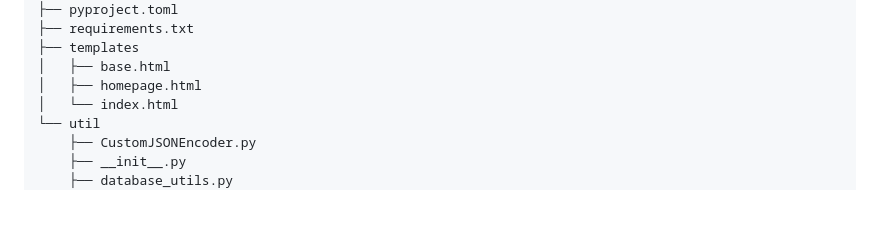
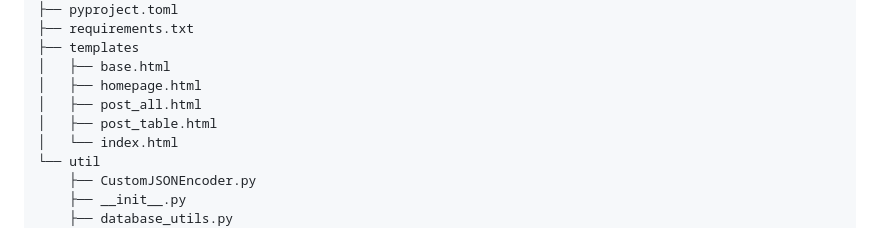
Before and after one commit to Scanf-s/SQLAlchemy_Project, a Markdown page: README.md, the part around the change. Rendered like a GitHub page; blank space fills up the shorter version.

```diff
--- a/README.md
+++ b/README.md
@@ -60,6 +60,8 @@
 ├── templates
 │   ├── base.html
 │   ├── homepage.html
+│   ├── post_all.html
+│   ├── post_table.html
 │   └── index.html
 └── util
     ├── CustomJSONEncoder.py
```
